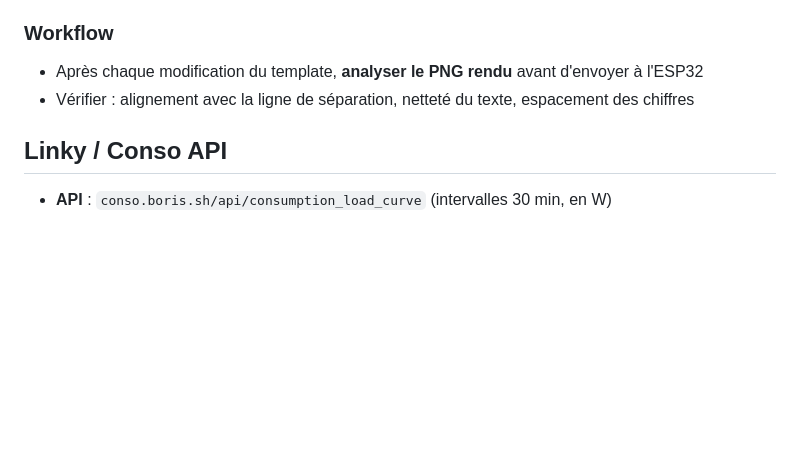
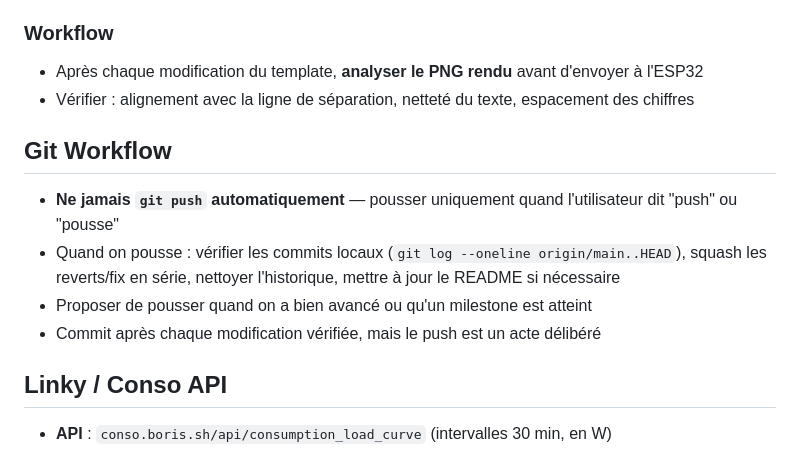
Before and after one commit to moifort/home-dashboard, a Markdown page: CLAUDE.md, the part around the change. GitHub-like rendering; blank space fills up the shorter version.

Commit message:
docs: add git push workflow rules to CLAUDE.md
Never auto-push. On push: squash/cleanup commits, update README.

```diff
--- a/CLAUDE.md
+++ b/CLAUDE.md
@@ -43,6 +43,13 @@
 - Après chaque modification du template, **analyser le PNG rendu** avant d'envoyer à l'ESP32
 - Vérifier : alignement avec la ligne de séparation, netteté du texte, espacement des chiffres
 
+## Git Workflow
+
+- **Ne jamais `git push` automatiquement** — pousser uniquement quand l'utilisateur dit "push" ou "pousse"
+- Quand on pousse : vérifier les commits locaux (`git log --oneline origin/main..HEAD`), squash les reverts/fix en série, nettoyer l'historique, mettre à jour le README si nécessaire
+- Proposer de pousser quand on a bien avancé ou qu'un milestone est atteint
+- Commit après chaque modification vérifiée, mais le push est un acte délibéré
+
 ## Linky / Conso API
 
 - **API** : `conso.boris.sh/api/consumption_load_curve` (intervalles 30 min, en W)
```
